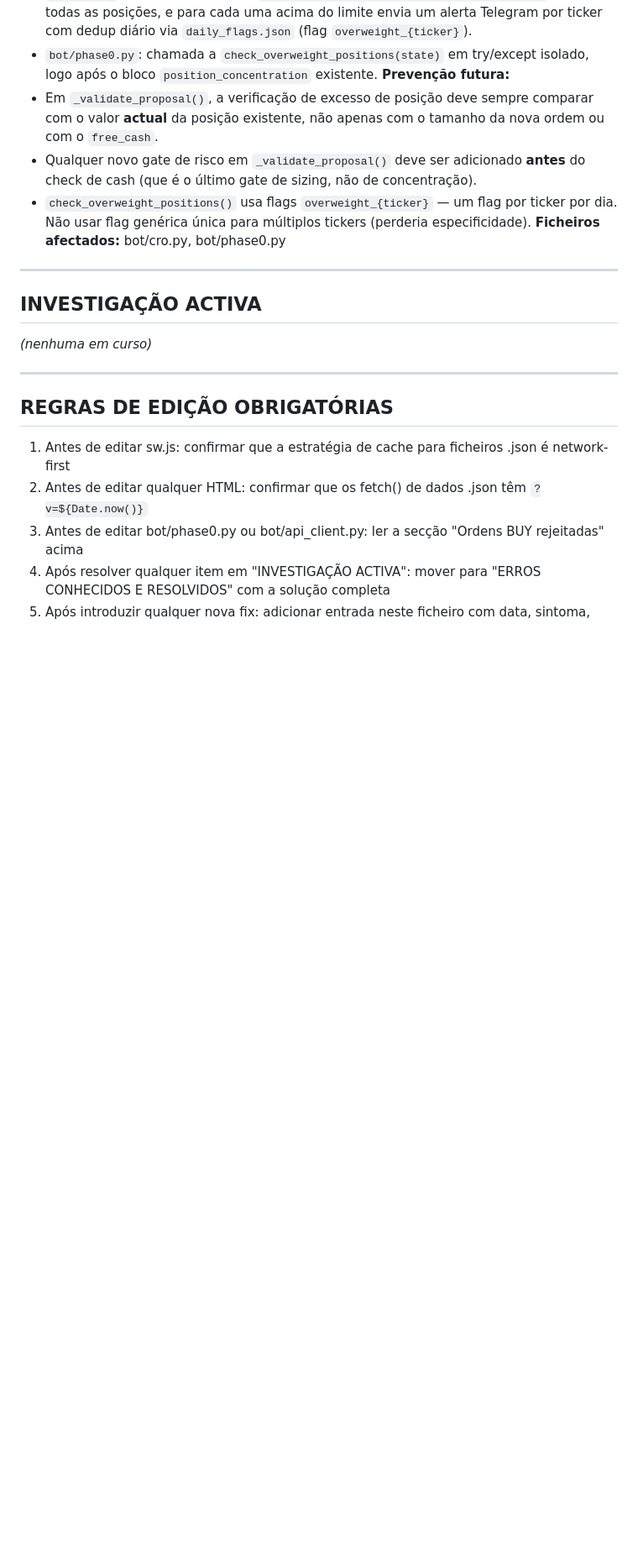
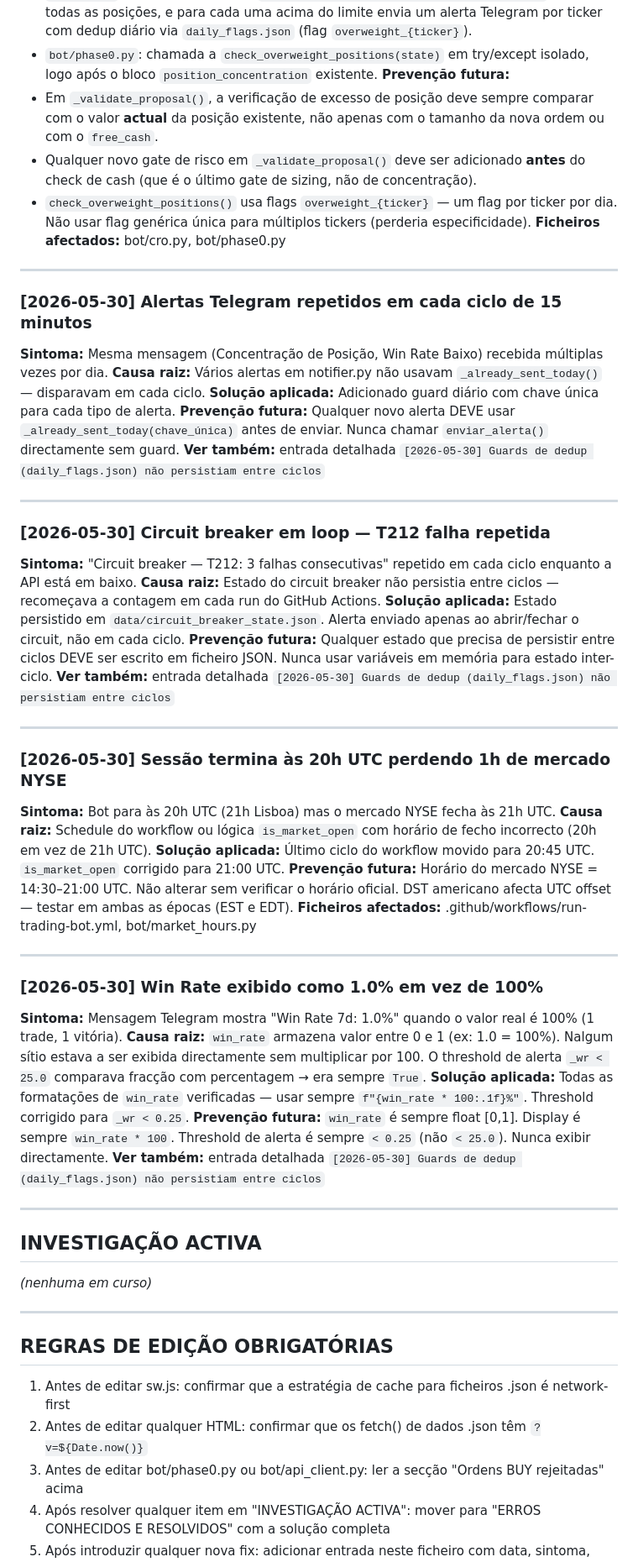
Before and after one commit to chico130/fundscope, a Markdown page: MEMORY_ERRORS.md, the part around the change. Shown at 84% size. Drawn GitHub-style; blank space fills up the shorter version.

Commit message:
docs: update MEMORY_ERRORS.md with all issues from 2026-05-30

```diff
--- a/MEMORY_ERRORS.md
+++ b/MEMORY_ERRORS.md
@@ -69,6 +69,42 @@ e garantir que não reintroduz nenhum dos erros abaixo.
 
 ---
 
+### [2026-05-30] Alertas Telegram repetidos em cada ciclo de 15 minutos
+**Sintoma:** Mesma mensagem (Concentração de Posição, Win Rate Baixo) recebida múltiplas vezes por dia.
+**Causa raiz:** Vários alertas em notifier.py não usavam `_already_sent_today()` — disparavam em cada ciclo.
+**Solução aplicada:** Adicionado guard diário com chave única para cada tipo de alerta.
+**Prevenção futura:** Qualquer novo alerta DEVE usar `_already_sent_today(chave_única)` antes de enviar. Nunca chamar `enviar_alerta()` directamente sem guard.
+**Ver também:** entrada detalhada `[2026-05-30] Guards de dedup (daily_flags.json) não persistiam entre ciclos`
+
+---
+
+### [2026-05-30] Circuit breaker em loop — T212 falha repetida
+**Sintoma:** "Circuit breaker — T212: 3 falhas consecutivas" repetido em cada ciclo enquanto a API está em baixo.
+**Causa raiz:** Estado do circuit breaker não persistia entre ciclos — recomeçava a contagem em cada run do GitHub Actions.
+**Solução aplicada:** Estado persistido em `data/circuit_breaker_state.json`. Alerta enviado apenas ao abrir/fechar o circuit, não em cada ciclo.
+**Prevenção futura:** Qualquer estado que precisa de persistir entre ciclos DEVE ser escrito em ficheiro JSON. Nunca usar variáveis em memória para estado inter-ciclo.
+**Ver também:** entrada detalhada `[2026-05-30] Guards de dedup (daily_flags.json) não persistiam entre ciclos`
+
+---
+
+### [2026-05-30] Sessão termina às 20h UTC perdendo 1h de mercado NYSE
+**Sintoma:** Bot para às 20h UTC (21h Lisboa) mas o mercado NYSE fecha às 21h UTC.
+**Causa raiz:** Schedule do workflow ou lógica `is_market_open` com horário de fecho incorrecto (20h em vez de 21h UTC).
+**Solução aplicada:** Último ciclo do workflow movido para 20:45 UTC. `is_market_open` corrigido para 21:00 UTC.
+**Prevenção futura:** Horário do mercado NYSE = 14:30–21:00 UTC. Não alterar sem verificar o horário oficial. DST americano afecta UTC offset — testar em ambas as épocas (EST e EDT).
+**Ficheiros afectados:** .github/workflows/run-trading-bot.yml, bot/market_hours.py
+
+---
+
+### [2026-05-30] Win Rate exibido como 1.0% em vez de 100%
+**Sintoma:** Mensagem Telegram mostra "Win Rate 7d: 1.0%" quando o valor real é 100% (1 trade, 1 vitória).
+**Causa raiz:** `win_rate` armazena valor entre 0 e 1 (ex: 1.0 = 100%). Nalgum sítio estava a ser exibida directamente sem multiplicar por 100. O threshold de alerta `_wr < 25.0` comparava fracção com percentagem → era sempre `True`.
+**Solução aplicada:** Todas as formatações de `win_rate` verificadas — usar sempre `f"{win_rate * 100:.1f}%"`. Threshold corrigido para `_wr < 0.25`.
+**Prevenção futura:** `win_rate` é sempre float [0,1]. Display é sempre `win_rate * 100`. Threshold de alerta é sempre `< 0.25` (não `< 25.0`). Nunca exibir directamente.
+**Ver também:** entrada detalhada `[2026-05-30] Guards de dedup (daily_flags.json) não persistiam entre ciclos`
+
+---
+
 ## INVESTIGAÇÃO ACTIVA
 
 _(nenhuma em curso)_
```
